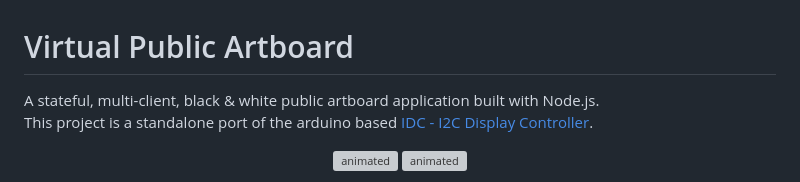
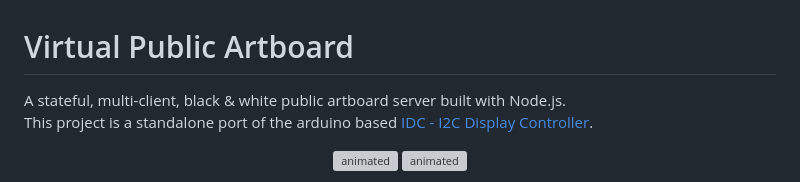
Before and after one commit to mwdle/VPA, a Markdown page: README.md, the part around the change. GitHub-like rendering; grey boxes are pictures that could not be loaded.

```diff
--- a/README.md
+++ b/README.md
@@ -1,6 +1,6 @@
 # Virtual Public Artboard
 
-A stateful, multi-client, black & white public artboard application built with Node.js.
+A stateful, multi-client, black & white public artboard server built with Node.js.
 This project is a standalone port of the arduino based [IDC - I2C Display Controller](https://github.com/mwdle/IDC).
 
 <p align="center" float="left">
```
